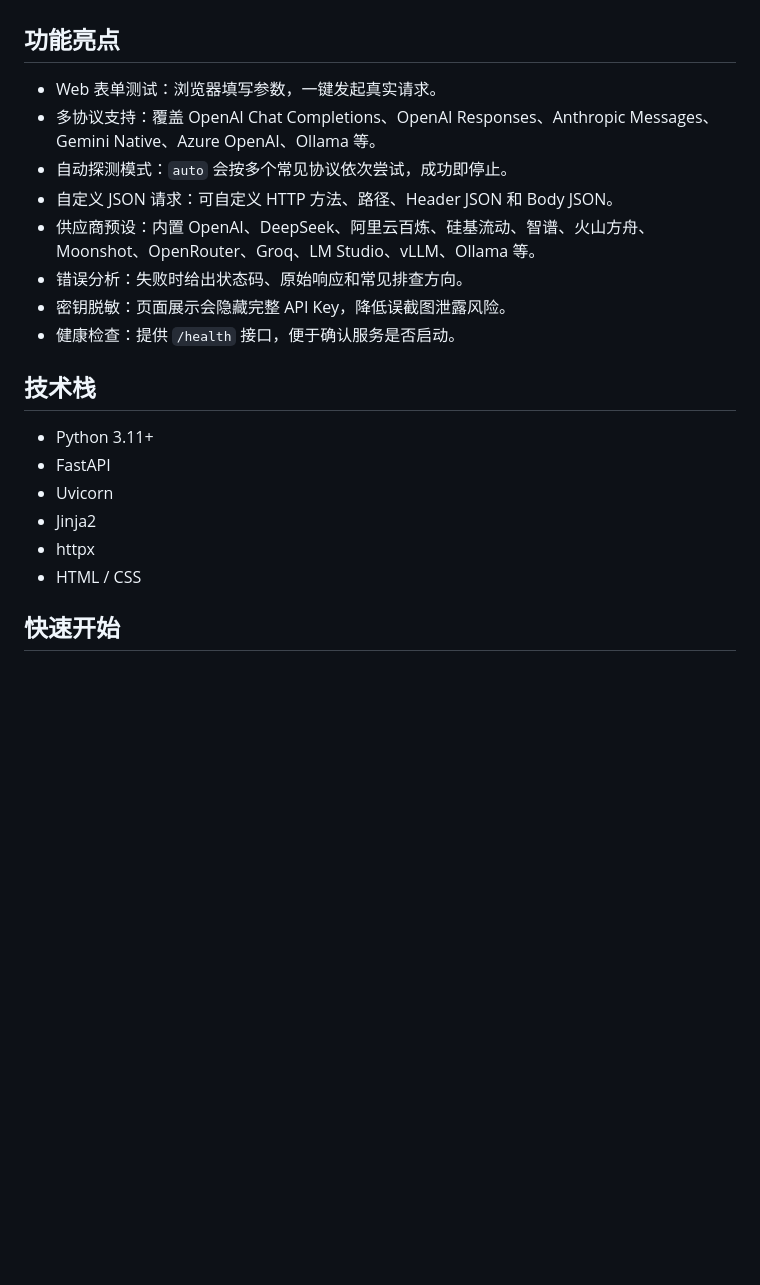
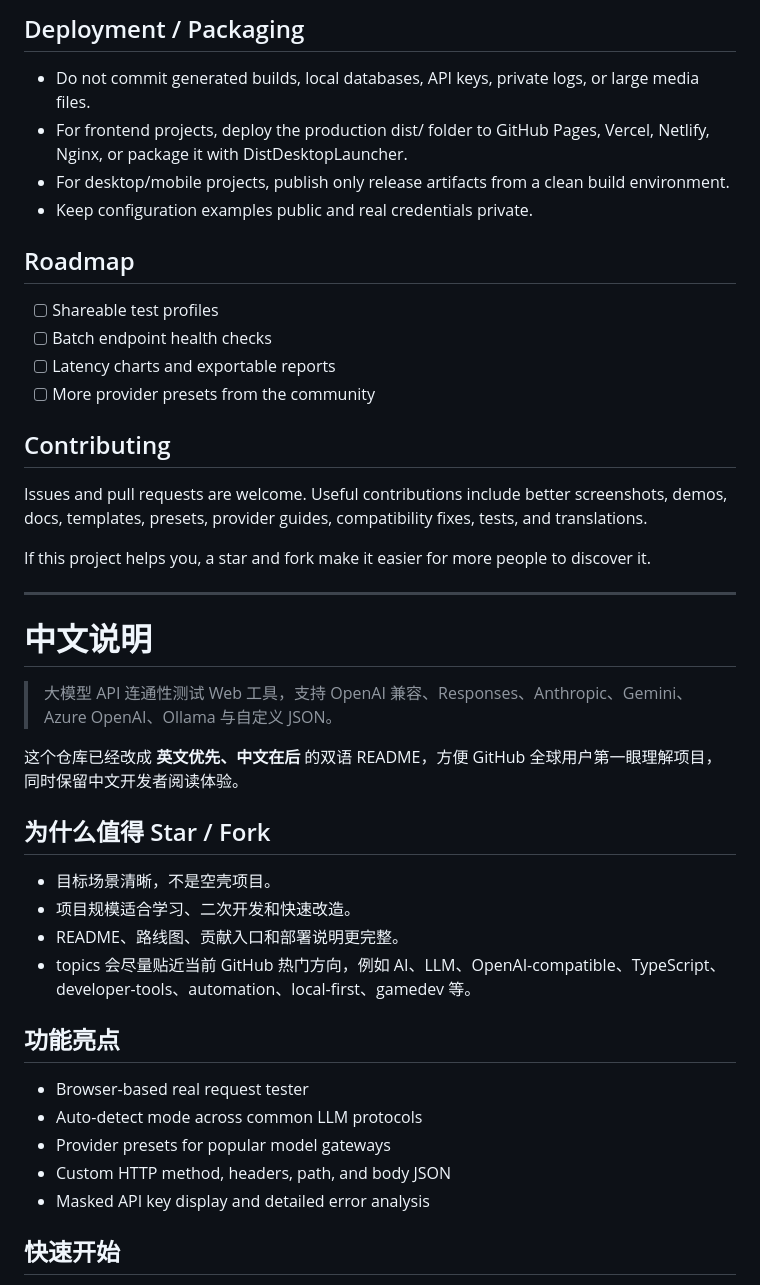
Before and after one commit to Kala9527/large-model-port-test, a Markdown page: README.md, the part around one of its changes. Rendered like a GitHub page; blank space fills up the shorter version.

Commit message:
docs: make README English-first bilingual

```diff
--- a/README.md
+++ b/README.md
@@ -8,23 +51,45 @@
+## Deployment / Packaging
+
+- Do not commit generated builds, local databases, API keys, private logs, or large media files.
+- For frontend projects, deploy the production dist/ folder to GitHub Pages, Vercel, Netlify, Nginx, or package it with DistDesktopLauncher.
+- For desktop/mobile projects, publish only release artifacts from a clean build environment.
+- Keep configuration examples public and real credentials private.
+
+## Roadmap
+
+- [ ] Shareable test profiles
+- [ ] Batch endpoint health checks
+- [ ] Latency charts and exportable reports
+- [ ] More provider presets from the community
+
+## Contributing
+
+Issues and pull requests are welcome. Useful contributions include better screenshots, demos, docs, templates, presets, provider guides, compatibility fixes, tests, and translations.
+
+If this project helps you, a star and fork make it easier for more people to discover it.
+
+---
+
+# 中文说明
+
+> 大模型 API 连通性测试 Web 工具，支持 OpenAI 兼容、Responses、Anthropic、Gemini、Azure OpenAI、Ollama 与自定义 JSON。
+
+这个仓库已经改成 **英文优先、中文在后** 的双语 README，方便 GitHub 全球用户第一眼理解项目，同时保留中文开发者阅读体验。
+
+## 为什么值得 Star / Fork
+
+- 目标场景清晰，不是空壳项目。
+- 项目规模适合学习、二次开发和快速改造。
+- README、路线图、贡献入口和部署说明更完整。
+- topics 会尽量贴近当前 GitHub 热门方向，例如 AI、LLM、OpenAI-compatible、TypeScript、developer-tools、automation、local-first、gamedev 等。
 
 ## 功能亮点
 
-- Web 表单测试：浏览器填写参数，一键发起真实请求。
-- 多协议支持：覆盖 OpenAI Chat Completions、OpenAI Responses、Anthropic Messages、Gemini Native、Azure OpenAI、Ollama 等。
-- 自动探测模式：`auto` 会按多个常见协议依次尝试，成功即停止。
-- 自定义 JSON 请求：可自定义 HTTP 方法、路径、Header JSON 和 Body JSON。
-- 供应商预设：内置 OpenAI、DeepSeek、阿里云百炼、硅基流动、智谱、火山方舟、Moonshot、OpenRouter、Groq、LM Studio、vLLM、Ollama 等。
-- 错误分析：失败时给出状态码、原始响应和常见排查方向。
-- 密钥脱敏：页面展示会隐藏完整 API Key，降低误截图泄露风险。
-- 健康检查：提供 `/health` 接口，便于确认服务是否启动。
-
-## 技术栈
-
-- Python 3.11+
-- FastAPI
-- Uvicorn
-- Jinja2
-- httpx
-- HTML / CSS
+- Browser-based real request tester
+- Auto-detect mode across common LLM protocols
+- Provider presets for popular model gateways
+- Custom HTTP method, headers, path, and body JSON
+- Masked API key display and detailed error analysis
 
 ## 快速开始
 
```
Also changed, not shown: other parts of README.md (+59 -117 lines).
